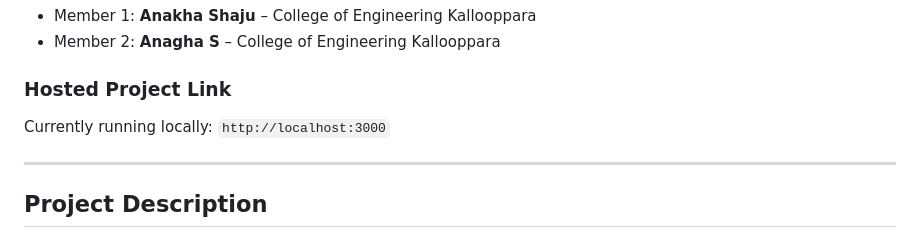
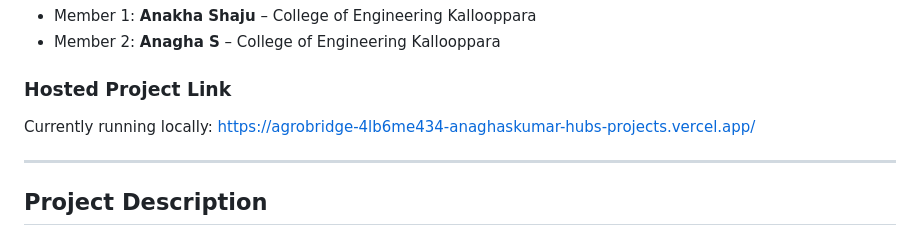
Before and after one commit to anaghaskumar-hub/agrobridge, a Markdown page: README.md, the part around the change. GitHub-like rendering.

Commit message:
Update hosted project link in README

```diff
--- a/README.md
+++ b/README.md
@@ -21,7 +21,7 @@
 ### Hosted Project Link
 
 Currently running locally:
-`http://localhost:3000`
+https://agrobridge-4lb6me434-anaghaskumar-hubs-projects.vercel.app/
 
 ---
 
```
